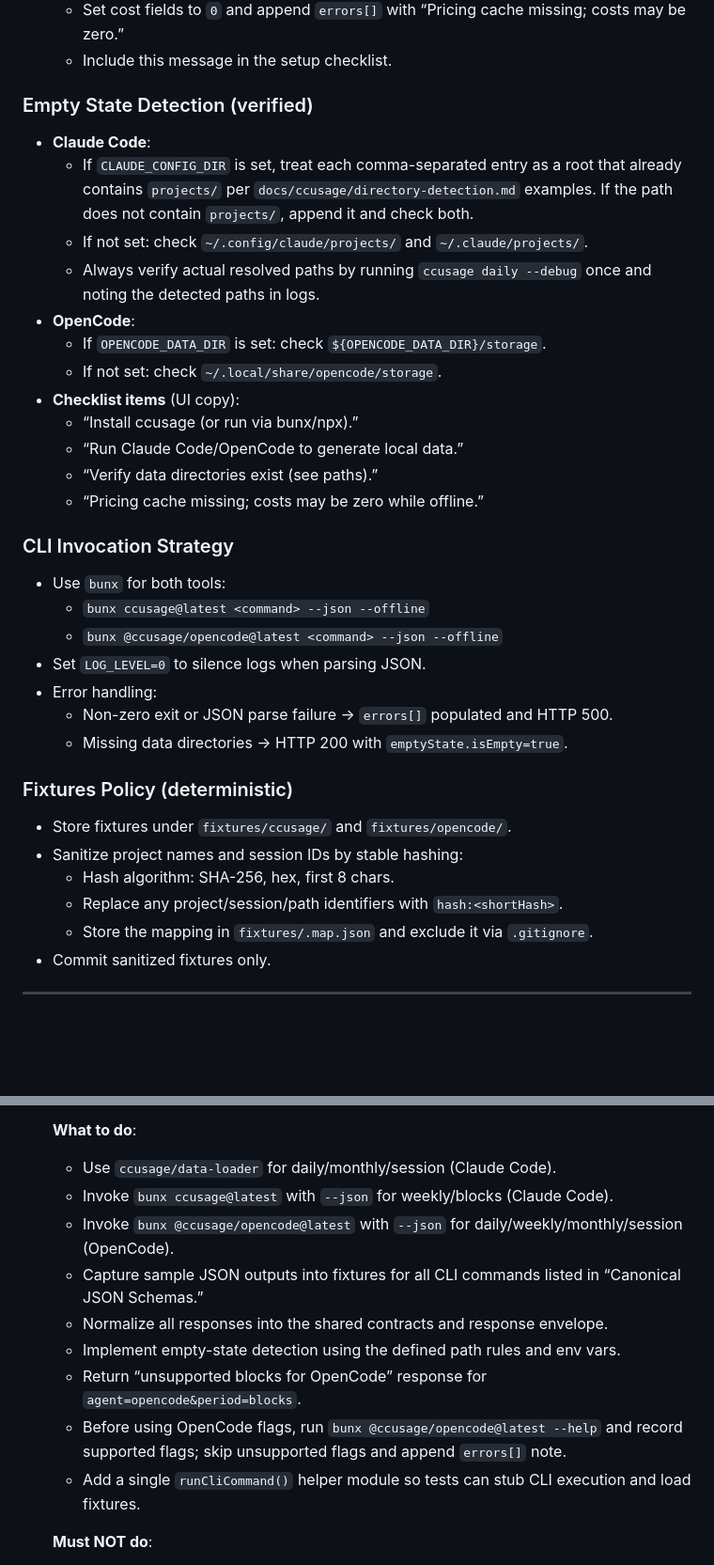
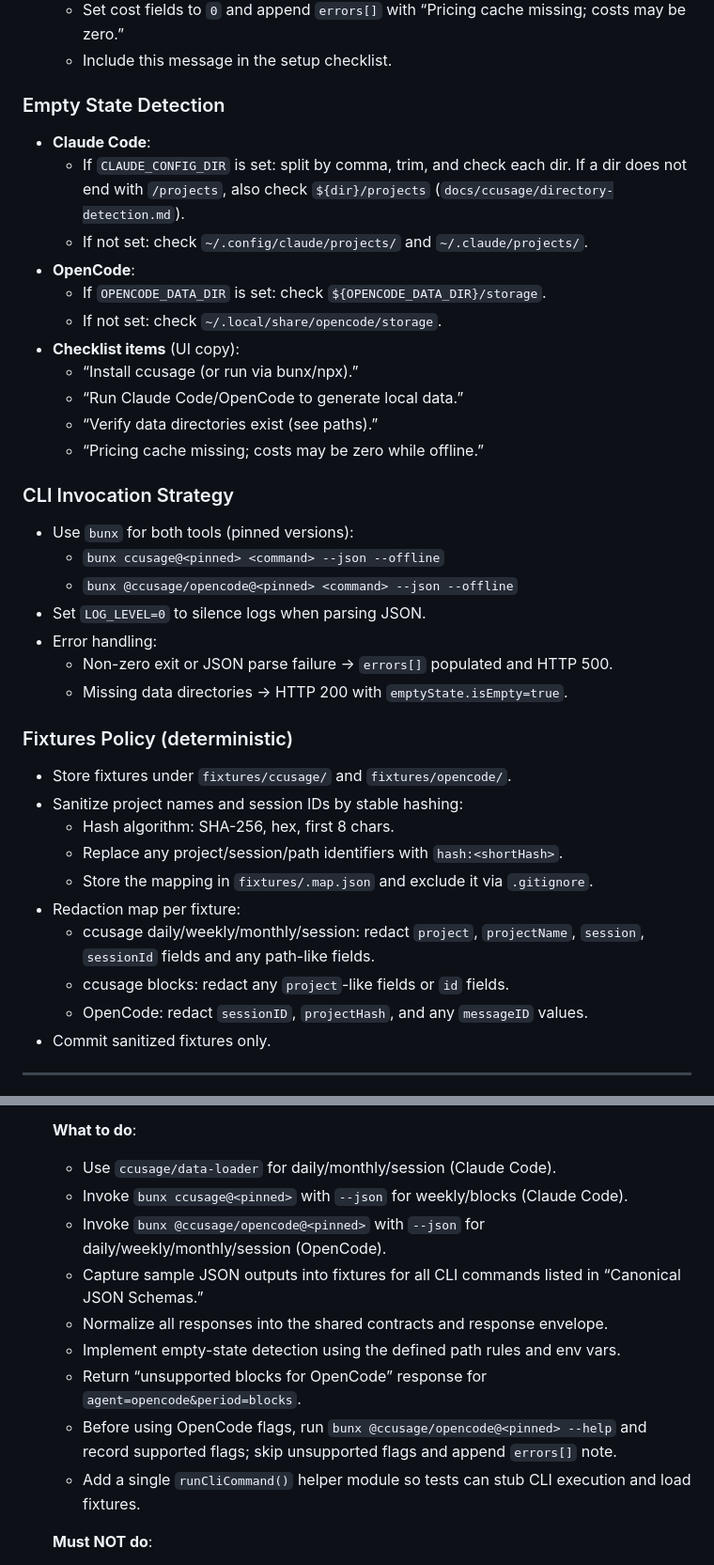
Before and after one commit to garocode/agents-dash, a Markdown page: .sisyphus/plans/agents-dashboard.md, 2 parts joined by grey strips. Shown at 94% size. Rendered like a GitHub page; blank space fills up the shorter version.

Commit message:
docs(plans): add versioning and refresh policies
Adds version pinning and deterministic fixture update guidelines to improve reproducibility.

Defines refresh orchestration strategies for overview, agent, and report details to ensure consistent data loading.

Updates CLI invocation instructions to use pinned versions for better stability and clarifies redaction rules for fixture data.

```diff
--- a/.sisyphus/plans/agents-dashboard.md
+++ b/.sisyphus/plans/agents-dashboard.md
@@ -301,11 +315,10 @@ Use CLI flags from `docs/ccusage/cli-options.md`:
   - Set cost fields to `0` and append `errors[]` with “Pricing cache missing; costs may be zero.”
   - Include this message in the setup checklist.
 
-### Empty State Detection (verified)
+### Empty State Detection
 - **Claude Code**:
-  - If `CLAUDE_CONFIG_DIR` is set, treat each comma-separated entry as a root that already contains `projects/` per `docs/ccusage/directory-detection.md` examples. If the path does not contain `projects/`, append it and check both.
+  - If `CLAUDE_CONFIG_DIR` is set: split by comma, trim, and check each dir. If a dir does not end with `/projects`, also check `${dir}/projects` (`docs/ccusage/directory-detection.md`).
   - If not set: check `~/.config/claude/projects/` and `~/.claude/projects/`.
-  - Always verify actual resolved paths by running `ccusage daily --debug` once and noting the detected paths in logs.
 - **OpenCode**:
   - If `OPENCODE_DATA_DIR` is set: check `${OPENCODE_DATA_DIR}/storage`.
   - If not set: check `~/.local/share/opencode/storage`.
@@ -316,9 +329,9 @@ Use CLI flags from `docs/ccusage/cli-options.md`:
   - “Pricing cache missing; costs may be zero while offline.”
 
 ### CLI Invocation Strategy
-- Use `bunx` for both tools:
-  - `bunx ccusage@latest <command> --json --offline`
-  - `bunx @ccusage/opencode@latest <command> --json --offline`
+- Use `bunx` for both tools (pinned versions):
+  - `bunx ccusage@<pinned> <command> --json --offline`
+  - `bunx @ccusage/opencode@<pinned> <command> --json --offline`
 - Set `LOG_LEVEL=0` to silence logs when parsing JSON.
 - Error handling:
   - Non-zero exit or JSON parse failure → `errors[]` populated and HTTP 500.
@@ -330,6 +343,10 @@ Use CLI flags from `docs/ccusage/cli-options.md`:
   - Hash algorithm: SHA-256, hex, first 8 chars.
   - Replace any project/session/path identifiers with `hash:<shortHash>`.
   - Store the mapping in `fixtures/.map.json` and exclude it via `.gitignore`.
+- Redaction map per fixture:
+  - ccusage daily/weekly/monthly/session: redact `project`, `projectName`, `session`, `sessionId` fields and any path-like fields.
+  - ccusage blocks: redact any `project`-like fields or `id` fields.
+  - OpenCode: redact `sessionID`, `projectHash`, and any `messageID` values.
 - Commit sanitized fixtures only.
 
 ---
@@ -427,13 +444,13 @@ Task 1 → Task 2 → Task 3 → Task 4
 
   **What to do**:
   - Use `ccusage/data-loader` for daily/monthly/session (Claude Code).
-  - Invoke `bunx ccusage@latest` with `--json` for weekly/blocks (Claude Code).
-  - Invoke `bunx @ccusage/opencode@latest` with `--json` for daily/weekly/monthly/session (OpenCode).
+  - Invoke `bunx ccusage@<pinned>` with `--json` for weekly/blocks (Claude Code).
+  - Invoke `bunx @ccusage/opencode@<pinned>` with `--json` for daily/weekly/monthly/session (OpenCode).
   - Capture sample JSON outputs into fixtures for all CLI commands listed in “Canonical JSON Schemas.”
   - Normalize all responses into the shared contracts and response envelope.
   - Implement empty-state detection using the defined path rules and env vars.
   - Return “unsupported blocks for OpenCode” response for `agent=opencode&period=blocks`.
-  - Before using OpenCode flags, run `bunx @ccusage/opencode@latest --help` and record supported flags; skip unsupported flags and append `errors[]` note.
+  - Before using OpenCode flags, run `bunx @ccusage/opencode@<pinned> --help` and record supported flags; skip unsupported flags and append `errors[]` note.
   - Add a single `runCliCommand()` helper module so tests can stub CLI execution and load fixtures.
 
   **Must NOT do**:
```
Also changed, not shown: other parts of .sisyphus/plans/agents-dashboard.md (+15 -1 lines).
